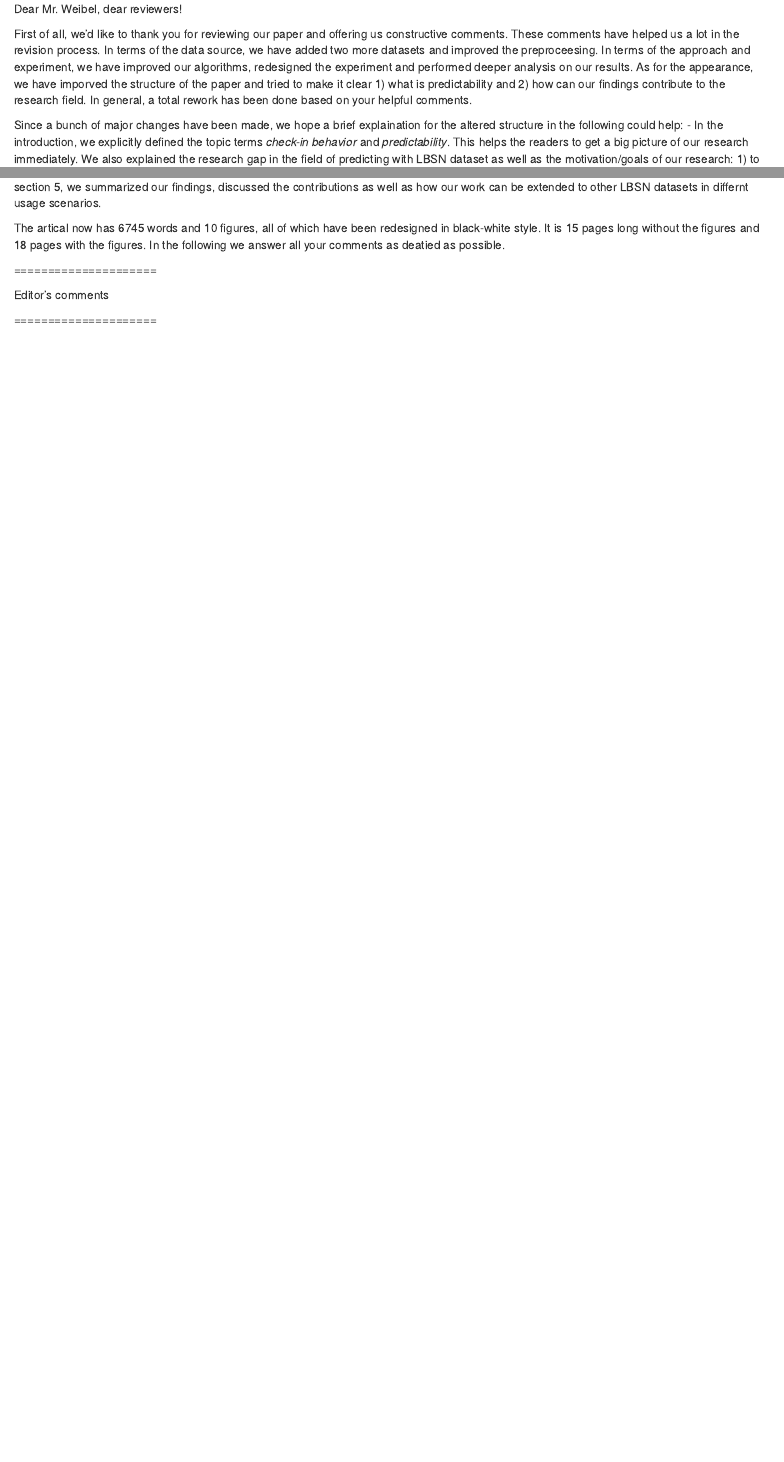
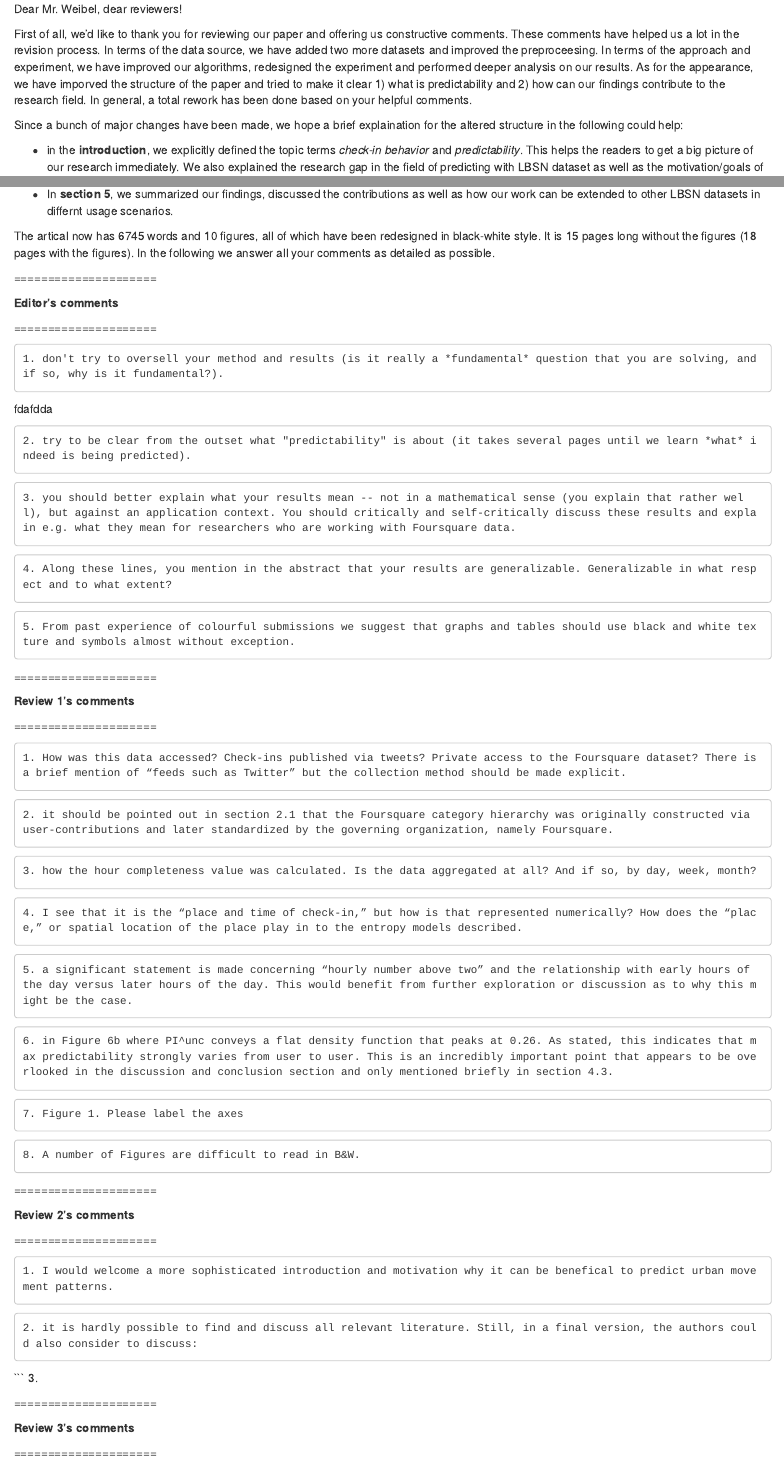
Before and after one commit to almatrix/work-RProject, an R Markdown document (Proj-Publishment/201410-IJGIS/reply-letter.Rmd): the page in a window 1100 px wide, from its top, and a second part further down, joined at a grey line. Rendered offline with R 4.5, knitr and Pandoc, with nearby package versions; drawn as R Markdown's standard HTML page in place of the format the file asks for.

Commit message:
reply letter rmd

````diff
--- a/Proj-Publishment/201410-IJGIS/reply-letter.Rmd
+++ b/Proj-Publishment/201410-IJGIS/reply-letter.Rmd
@@ -4,4 +7,3 @@ Dear Mr. Weibel, dear reviewers!
 First of all, we'd like to thank you for reviewing our paper and offering us constructive comments. These comments have helped us a lot in the revision process. In terms of the data source, we have added two more datasets and improved the preproceesing. In terms of the approach and experiment, we have improved our algorithms, redesigned the experiment and performed deeper analysis on our results.  As for the appearance, we have imporved the structure of the paper and tried to make it clear 1) what is predictability and 2) how can our findings contribute to the research field. In general, a total rework has been done based on your helpful comments.
 
 Since a bunch of major changes have been made, we hope a brief explaination for the altered structure in the following could help:
-- In the introduction, we explicitly defined the topic terms *check-in behavior* and *predictability*. This helps the readers to get a big picture of our research immediately. We also explained the research gap in the field of predicting with LBSN dataset as well as the motivation/goals of our research: 1) to better evaluate the existing algorithm and 2) to give insights towards improving the existing algorithms.
@@ -11,3 +10,2 @@ Since a bunch of major changes have been made, we hope a brief explaination for
-- In section 5, we summarized our findings, discussed the contributions as well as how our work can be extended to other LBSN datasets in differnt usage scenarios.
 
-The artical now has 6745 words and 10 figures, all of which have been redesigned in black-white style. It is 15 pages long without the figures and 18 pages with the figures. In the following we answer all your comments as deatied as possible.
+- in the **introduction**, we explicitly defined the topic terms *check-in behavior* and *predictability*. This helps the readers to get a big picture of our research immediately. We also explained the research gap in the field of predicting with LBSN dataset as well as the motivation/goals of our research: 1) to better evaluate the existing algorithm and 2) to give insights towards improving the existing algorithms.
@@ -14,7 +15,94 @@ The artical now has 6745 words and 10 figures, all of which have been redesigned
+- In **section 5**, we summarized our findings, discussed the contributions as well as how our work can be extended to other LBSN datasets in differnt usage scenarios.
+
+The artical now has 6745 words and 10 figures, all of which have been redesigned in black-white style. It is 15 pages long without the figures (18 pages with the figures). In the following we answer all your comments as detailed as possible.
 
 
 =====================
 
-Editor's comments
+**Editor's comments**
 
 =====================
+
+```
+1. don't try to oversell your method and results (is it really a *fundamental* question that you are solving, and if so, why is it fundamental?).
+```
+
+fdafdda
+
+```
+2. try to be clear from the outset what "predictability" is about (it takes several pages until we learn *what* indeed is being predicted).
+```
+
+```
+3. you should better explain what your results mean -- not in a mathematical sense (you explain that rather well), but against an application context. You should critically and self-critically discuss these results and explain e.g. what they mean for researchers who are working with Foursquare data.
+```
+
+```
+4. Along these lines, you mention in the abstract that your results are generalizable. Generalizable in what respect and to what extent?
+```
+
+```
+5. From past experience of colourful submissions we suggest that graphs and tables should use black and white texture and symbols almost without exception.
+```
+
+=====================
+
+**Review 1's comments**
+
+=====================
+
+```
+1. How was this data accessed? Check-ins published via tweets? Private access to the Foursquare dataset? There is a brief mention of “feeds such as Twitter” but the collection method should be made explicit.
+```
+
+```
+2. it should be pointed out in section 2.1 that the Foursquare category hierarchy was originally constructed via user-contributions and later standardized by the governing organization, namely Foursquare.
+```
+
+```
+3. how the hour completeness value was calculated. Is the data aggregated at all? And if so, by day, week, month?
+```
+
+```
+4. I see that it is the “place and time of check-in,” but how is that represented numerically? How does the “place,” or spatial location of the place play in to the entropy models described.
+```
+
+```
+5. a significant statement is made concerning “hourly number above two” and the relationship with early hours of the day versus later hours of the day. This would benefit from further exploration or discussion as to why this might be the case.
+```
+
+```
+6. in Figure 6b where PI^unc conveys a flat density function that peaks at 0.26. As stated, this indicates that max predictability strongly varies from user to user. This is an incredibly important point that appears to be overlooked in the discussion and conclusion section and only mentioned briefly in section 4.3.
+```
+
+```
+7. Figure 1. Please label the axes
+```
+
+```
+8. A number of Figures are difficult to read in B&W.
+```
+
+=====================
+
+**Review 2's comments**
+
+=====================
+
+```
+1. I would welcome a more sophisticated introduction and motivation why it can be benefical to predict urban movement patterns.
+```
+
+```
+2. it is hardly possible to find and discuss all relevant literature. Still, in a final version, the authors could also consider to discuss:
+```
+
+```
+3.
+
+
+=====================
+
+**Review 3's comments**
+
+=====================
````
Also changed, not shown: Proj-Publishment/201410-IJGIS/reply-letter.Rmd (9 more changed lines).
